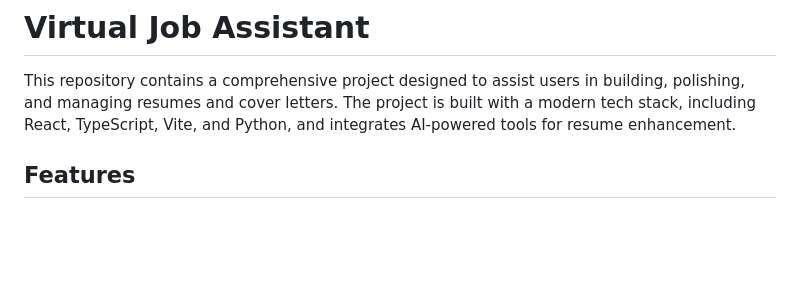
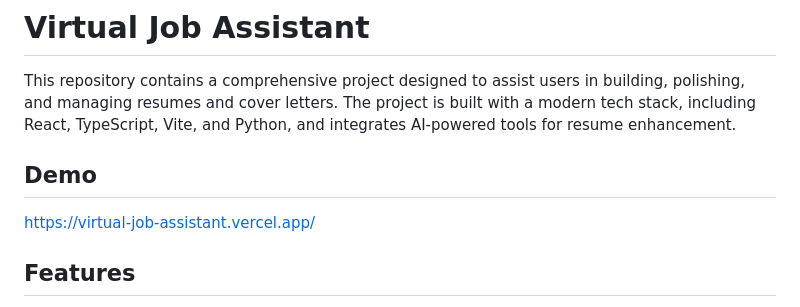
Before and after one commit to hassan2-aamir/Virtual-Job-Assistant, a Markdown page: README.md, the part around the change. GitHub-like rendering; blank space fills up the shorter version.

```diff
--- a/README.md
+++ b/README.md
@@ -1,6 +1,10 @@
 # Virtual Job Assistant
 
 This repository contains a comprehensive project designed to assist users in building, polishing, and managing resumes and cover letters. The project is built with a modern tech stack, including React, TypeScript, Vite, and Python, and integrates AI-powered tools for resume enhancement.
+
+## Demo
+https://virtual-job-assistant.vercel.app/
+
 
 ## Features
 
```
